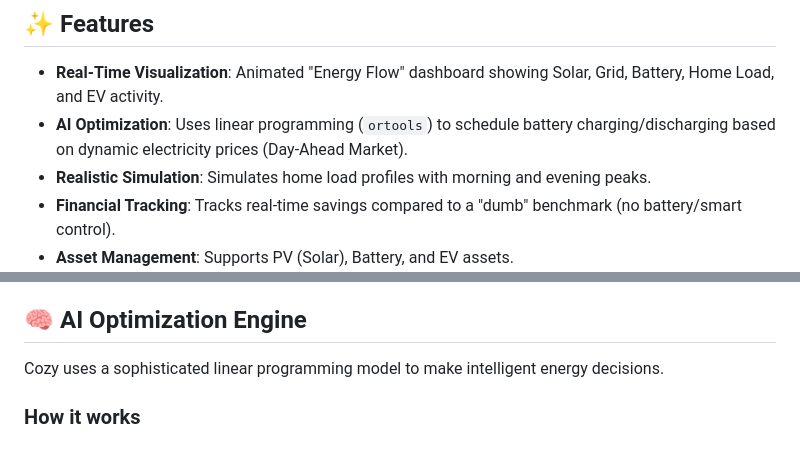
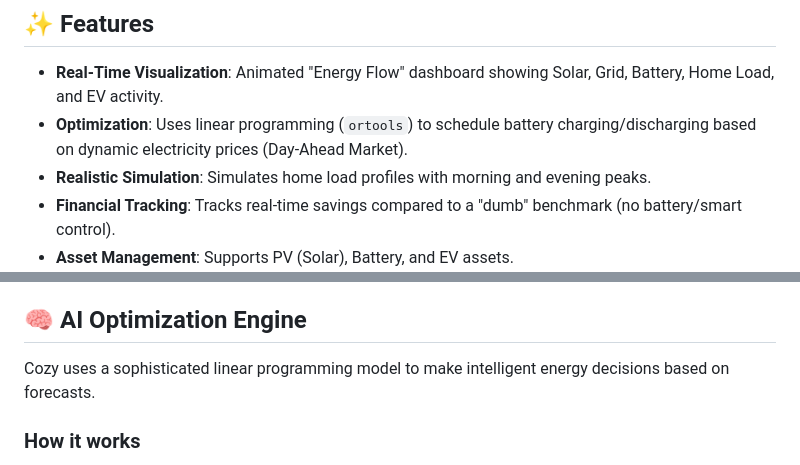
Before and after one commit to lilu31/cozy, a Markdown page: README.md, 2 parts joined by grey strips. Drawn GitHub-style.

Commit message:
Aktualisieren von README.md

```diff
--- a/README.md
+++ b/README.md
@@ -5,7 +5,7 @@ Cozy is a modern Home Energy Management System (HEMS) MVP designed to optimize e
 ## ✨ Features
 
 - **Real-Time Visualization**: Animated "Energy Flow" dashboard showing Solar, Grid, Battery, Home Load, and EV activity.
-- **AI Optimization**: Uses linear programming (`ortools`) to schedule battery charging/discharging based on dynamic electricity prices (Day-Ahead Market).
+- **Optimization**: Uses linear programming (`ortools`) to schedule battery charging/discharging based on dynamic electricity prices (Day-Ahead Market).
 - **Realistic Simulation**: Simulates home load profiles with morning and evening peaks.
 - **Financial Tracking**: Tracks real-time savings compared to a "dumb" benchmark (no battery/smart control).
 - **Asset Management**: Supports PV (Solar), Battery, and EV assets.
@@ -20,7 +20,7 @@ Cozy is a modern Home Energy Management System (HEMS) MVP designed to optimize e
 
 ## 🧠 AI Optimization Engine
 
-Cozy uses a sophisticated linear programming model to make intelligent energy decisions.
+Cozy uses a sophisticated linear programming model to make intelligent energy decisions based on forecasts.
 
 ### How it works
 The system solves for the **optimal battery schedule** (charge/discharge) for the next 24 hours to minimize total cost.
```
